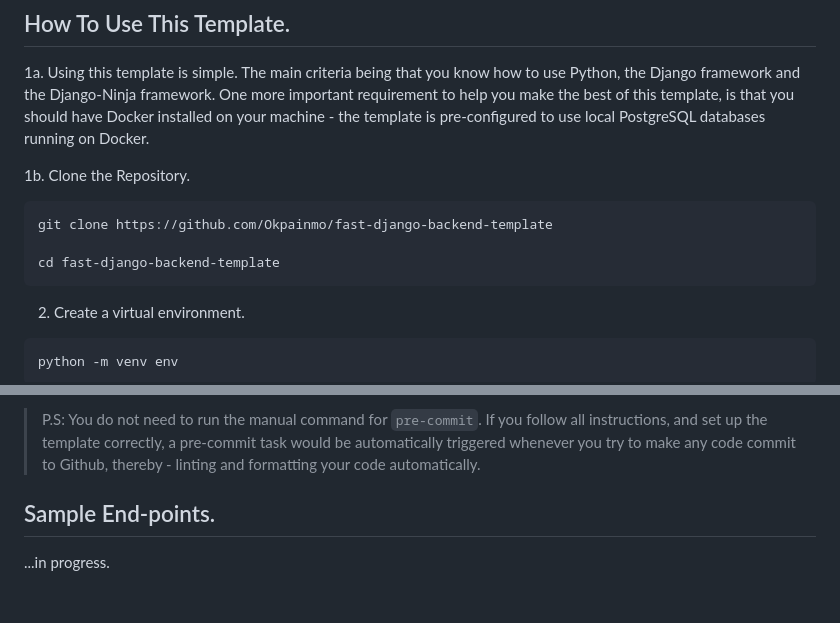
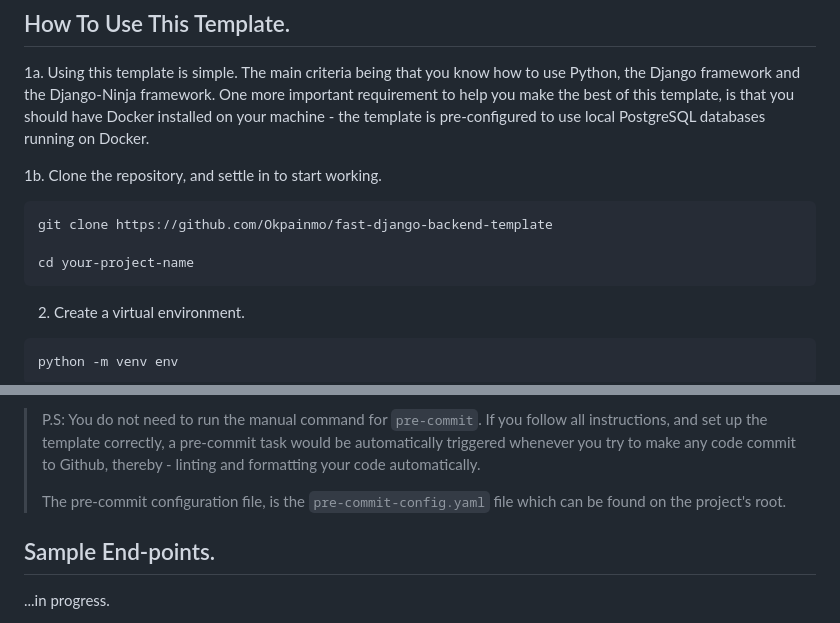
Before and after one commit to Okpainmo/fast-django-backend-template, a Markdown page: README.md, 2 parts joined by grey strips. GitHub-like rendering; blank space fills up the shorter version.

Commit message:
chore: update to project readme file

````diff
--- a/README.md
+++ b/README.md
@@ -73,12 +73,12 @@ os.environ.setdefault('DJANGO_SETTINGS_MODULE', 'base.settings.development')
 
 1a. Using this template is simple. The main criteria being that you know how to use Python, the Django framework and the Django-Ninja framework. One more important requirement to help you make the best of this template, is that you should have Docker installed on your machine - the template is pre-configured to use local PostgreSQL databases running on Docker.
 
-1b. Clone the Repository.
+1b. Clone the repository, and settle in to start working.
 
    ```bash
    git clone https://github.com/Okpainmo/fast-django-backend-template
 
-   cd fast-django-backend-template
+   cd your-project-name
    ```
 
 2. Create a virtual environment.
@@ -265,6 +265,8 @@ pre-commit run --all-files
 The above command, will run both **Black** and **Pylint** - ensuring both linting and code-formatting checks.
 
 > P.S: You do not need to run the manual command for `pre-commit`. If you follow all instructions, and set up the template correctly, a pre-commit task would be automatically triggered whenever you try to make any code commit to Github, thereby - linting and formatting your code automatically.
+>
+> The pre-commit configuration file, is the `pre-commit-config.yaml` file which can be found on the project's root.
 
 ## Sample End-points.
 
````
Also changed, not shown: other parts of README.md (+2 -2 lines).
